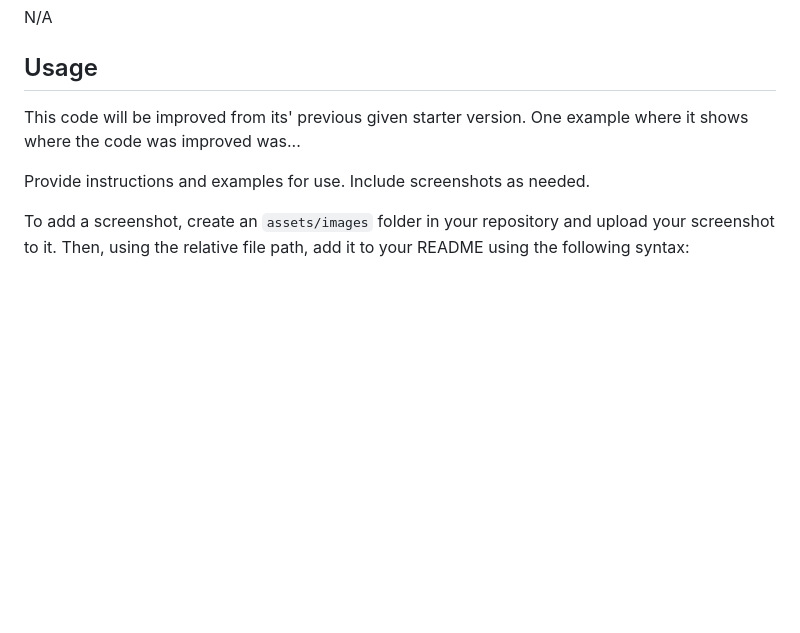
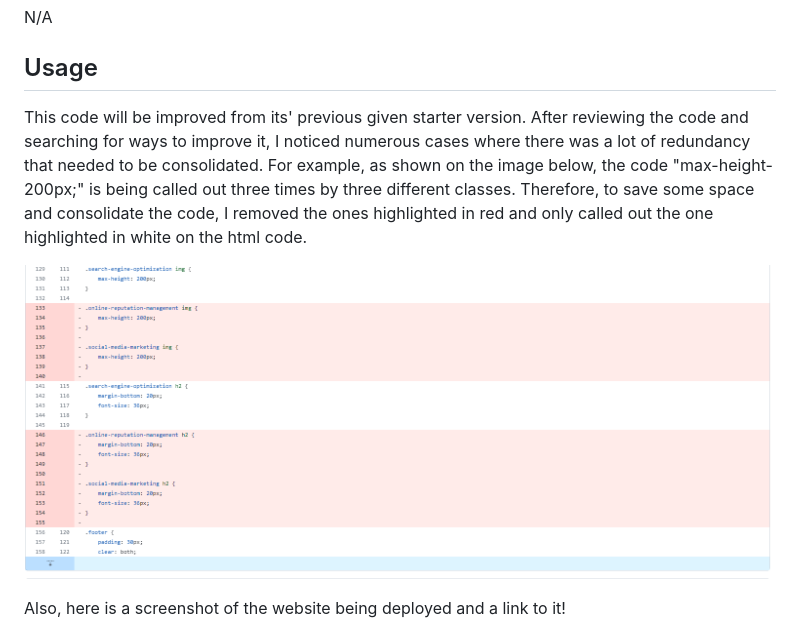
Before and after one commit to pguerra98/challenge-bootcamp-01, a Markdown page: README.md, the part around the change printed below. GitHub-like rendering; pictures changed too: assets/images/challenge-01-01.png (added); blank space fills up the shorter version.

Commit message:
cleaned up a duplicate of the images I had on my original local file and added some more info to the README file

```diff
--- a/README.md
+++ b/README.md
@@ -14,9 +14,9 @@ N/A
 
 ## Usage
 
-This code will be improved from its' previous given starter version. One example where it shows where the code was improved was...
+This code will be improved from its' previous given starter version. After reviewing the code and searching for ways to improve it, I noticed numerous cases where there was a lot of redundancy that needed to be consolidated. For example, as shown on the image below, the code "max-height-200px;" is being called out three times by three different classes. Therefore, to save some space and consolidate the code, I removed the ones highlighted in red and only called out the one highlighted in white on the html code.
 
-Provide instructions and examples for use. Include screenshots as needed.
+![alt text](assets/images/challenge-01-01.png)
 
-To add a screenshot, create an `assets/images` folder in your repository and upload your screenshot to it. Then, using the relative file path, add it to your README using the following syntax:
+Also, here is a screenshot of the website being deployed and a link to it!
 
```
Also changed, not shown: other parts of README.md (+1 -1 lines), assets/brand-awareness.png (deleted), assets/cost-management.png (deleted), assets/lead-generation.png (deleted).
